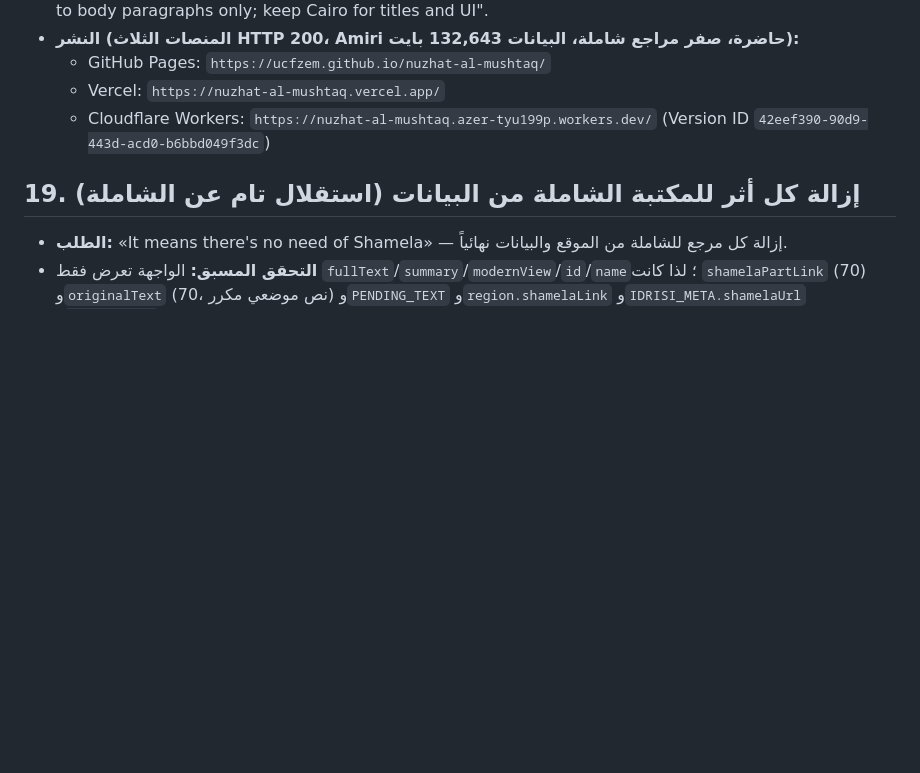
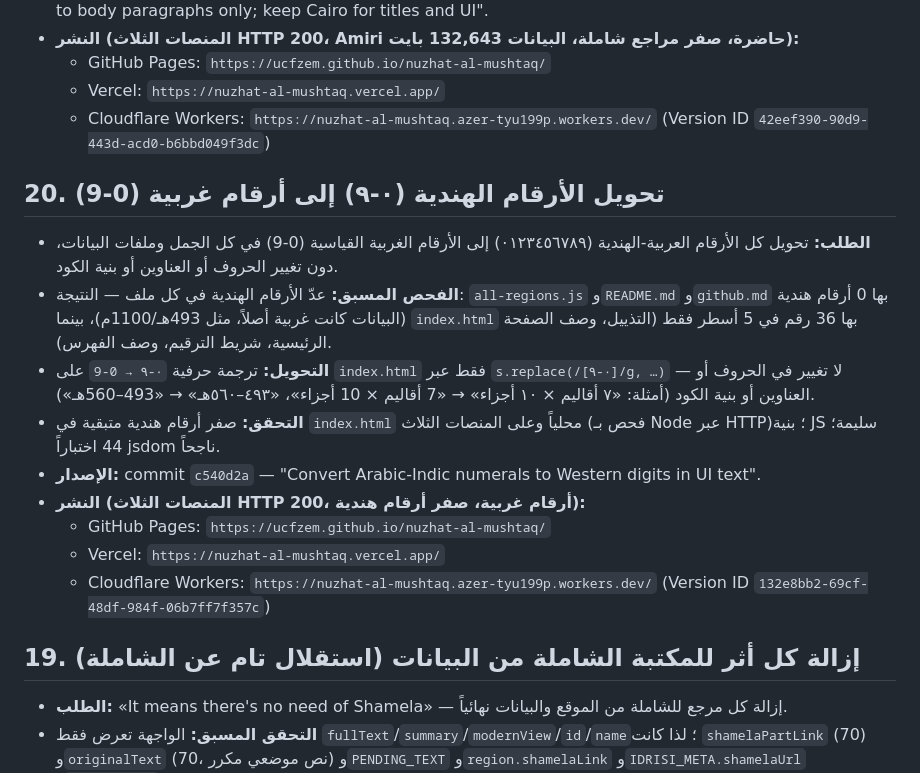
Before and after one commit to ucfzem/nuzhat-al-mushtaq, a Markdown page: github.md, the part around the change. GitHub-like rendering; blank space fills up the shorter version.

Commit message:
Backup: section 20 numeral conversion notes

```diff
--- a/github.md
+++ b/github.md
@@ -199,6 +199,18 @@
   - Vercel: `https://nuzhat-al-mushtaq.vercel.app/`
   - Cloudflare Workers: `https://nuzhat-al-mushtaq.azer-tyu199p.workers.dev/` (Version ID `42eef390-90d9-443d-acd0-b6bbd049f3dc`)
 
+## 20. تحويل الأرقام الهندية (٠-٩) إلى أرقام غربية (0-9)
+
+- **الطلب:** تحويل كل الأرقام العربية-الهندية (٠١٢٣٤٥٦٧٨٩) إلى الأرقام الغربية القياسية (0-9) في كل الجمل وملفات البيانات، دون تغيير الحروف أو العناوين أو بنية الكود.
+- **الفحص المسبق:** عدّ الأرقام الهندية في كل ملف — النتيجة: `all-regions.js` و`README.md` و`github.md` بها 0 أرقام هندية (البيانات كانت غربية أصلاً، مثل 493هـ/1100م)، بينما `index.html` بها 36 رقم في 5 أسطر فقط (التذييل، وصف الصفحة الرئيسية، شريط الترقيم، وصف الفهرس).
+- **التحويل:** ترجمة حرفية `٠-٩ → 0-9` على `index.html` فقط عبر `s.replace(/[٠-٩]/g, …)` — لا تغيير في الحروف أو العناوين أو بنية الكود (أمثلة: «٧ أقاليم × ١٠ أجزاء» → «7 أقاليم × 10 أجزاء»، «٤٩٣–٥٦٠هـ» → «493–560هـ»).
+- **التحقق:** صفر أرقام هندية متبقية في `index.html` محلياً وعلى المنصات الثلاث (فحص بـ Node عبر HTTP)؛ بنية JS سليمة؛ 44 اختباراً jsdom ناجحاً.
+- **الإصدار:** commit `c540d2a` — "Convert Arabic-Indic numerals to Western digits in UI text".
+- **النشر (المنصات الثلاث HTTP 200، أرقام غربية، صفر أرقام هندية):**
+  - GitHub Pages: `https://ucfzem.github.io/nuzhat-al-mushtaq/`
+  - Vercel: `https://nuzhat-al-mushtaq.vercel.app/`
+  - Cloudflare Workers: `https://nuzhat-al-mushtaq.azer-tyu199p.workers.dev/` (Version ID `132e8bb2-69cf-48df-984f-06b7ff7f357c`)
+
 ## 19. إزالة كل أثر للمكتبة الشاملة من البيانات (استقلال تام عن الشاملة)
 
 - **الطلب:** «It means there's no need of Shamela» — إزالة كل مرجع للشاملة من الموقع والبيانات نهائياً.
```
